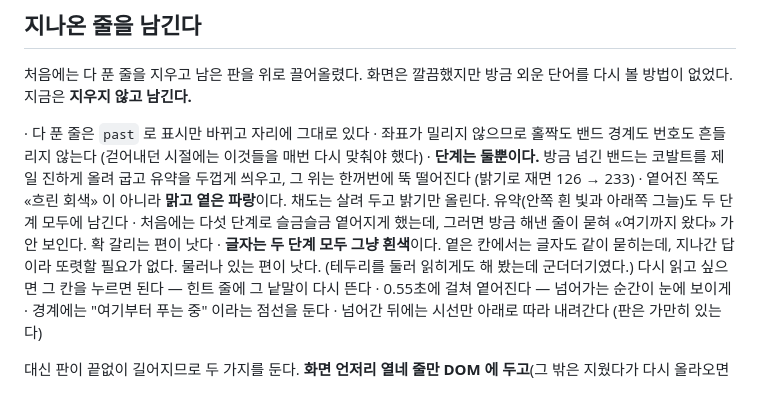
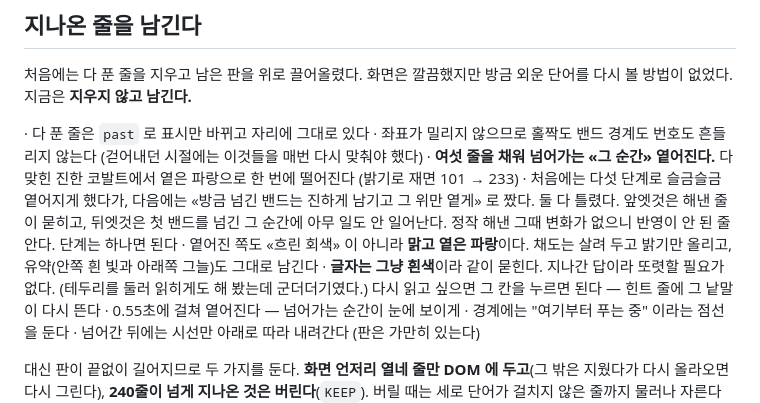
Before and after one commit to kimtaenim/crossword, a Markdown page: README.md, the part around the change. GitHub-like rendering.

Commit message:
문서: 지나온 줄이 언제 옅어지는지 고쳐 적는다
두 번 틀렸던 것을 그대로 남겨 둔다 — 다섯 단계로 슬금슬금 옅어지게 했다가
방금 넘긴 밴드만 진하게 남겼다가, 지금은 넘어가는 즉시 한 단계로 옅어진다.
앞엣것은 해낸 줄이 묻히고, 뒤엣것은 첫 밴드를 넘긴 그 순간에 아무 일도
일어나지 않는다.

Co-Authored-By: Claude Opus 5 <noreply@anthropic.com>
Claude-Session: https://claude.ai/code/session_01Fo9RcDnSqFaaLbZNqnqr6j

```diff
--- a/README.md
+++ b/README.md
@@ -59,14 +59,15 @@
   · 다 푼 줄은 `past` 로 표시만 바뀌고 자리에 그대로 있다
   · 좌표가 밀리지 않으므로 홀짝도 밴드 경계도 번호도 흔들리지 않는다
     (걷어내던 시절에는 이것들을 매번 다시 맞춰야 했다)
-  · **단계는 둘뿐이다.** 방금 넘긴 밴드는 코발트를 제일 진하게 올려 굽고 유약을
-    두껍게 씌우고, 그 위는 한꺼번에 뚝 떨어진다 (밝기로 재면 126 → 233)
+  · **여섯 줄을 채워 넘어가는 «그 순간» 옅어진다.** 다 맞힌 진한 코발트에서
+    옅은 파랑으로 한 번에 떨어진다 (밝기로 재면 101 → 233)
+  · 처음에는 다섯 단계로 슬금슬금 옅어지게 했다가, 다음에는 «방금 넘긴 밴드는
+    진하게 남기고 그 위만 옅게» 로 짰다. 둘 다 틀렸다. 앞엣것은 해낸 줄이
+    묻히고, 뒤엣것은 첫 밴드를 넘긴 그 순간에 아무 일도 안 일어난다.
+    정작 해낸 그때 변화가 없으니 반영이 안 된 줄 안다. 단계는 하나면 된다
   · 옅어진 쪽도 «흐린 회색» 이 아니라 **맑고 옅은 파랑**이다. 채도는 살려 두고
-    밝기만 올린다. 유약(안쪽 흰 빛과 아래쪽 그늘)도 두 단계 모두에 남긴다
-  · 처음에는 다섯 단계로 슬금슬금 옅어지게 했는데, 그러면 방금 해낸 줄이
-    묻혀 «여기까지 왔다» 가 안 보인다. 확 갈리는 편이 낫다
-  · **글자는 두 단계 모두 그냥 흰색**이다. 옅은 칸에서는 글자도 같이 묻히는데,
-    지나간 답이라 또렷할 필요가 없다. 물러나 있는 편이 낫다.
+    밝기만 올리고, 유약(안쪽 흰 빛과 아래쪽 그늘)도 그대로 남긴다
+  · **글자는 그냥 흰색**이라 같이 묻힌다. 지나간 답이라 또렷할 필요가 없다.
     (테두리를 둘러 읽히게도 해 봤는데 군더더기였다.)
     다시 읽고 싶으면 그 칸을 누르면 된다 — 힌트 줄에 그 낱말이 다시 뜬다
   · 0.55초에 걸쳐 옅어진다 — 넘어가는 순간이 눈에 보이게
```
